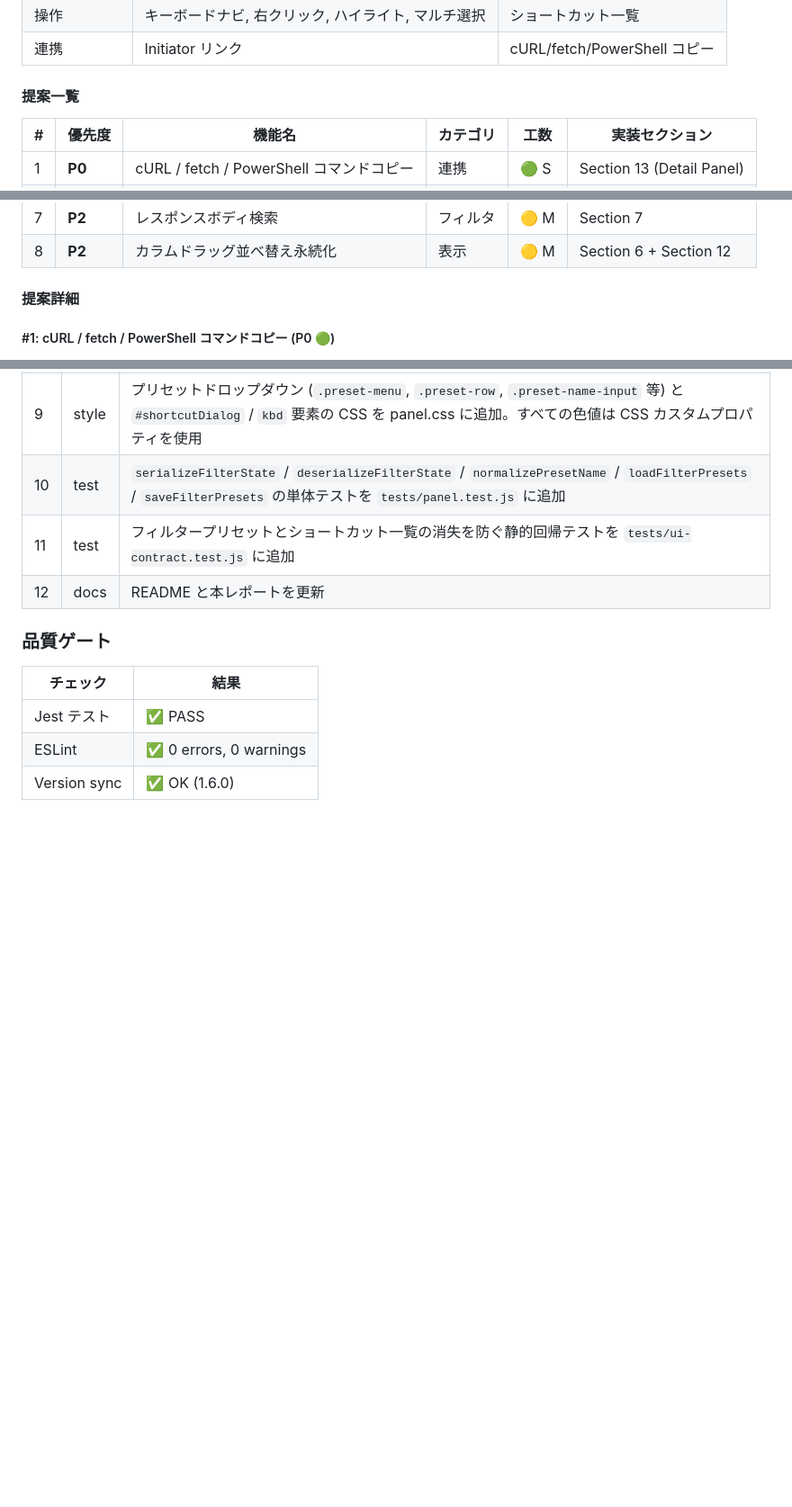
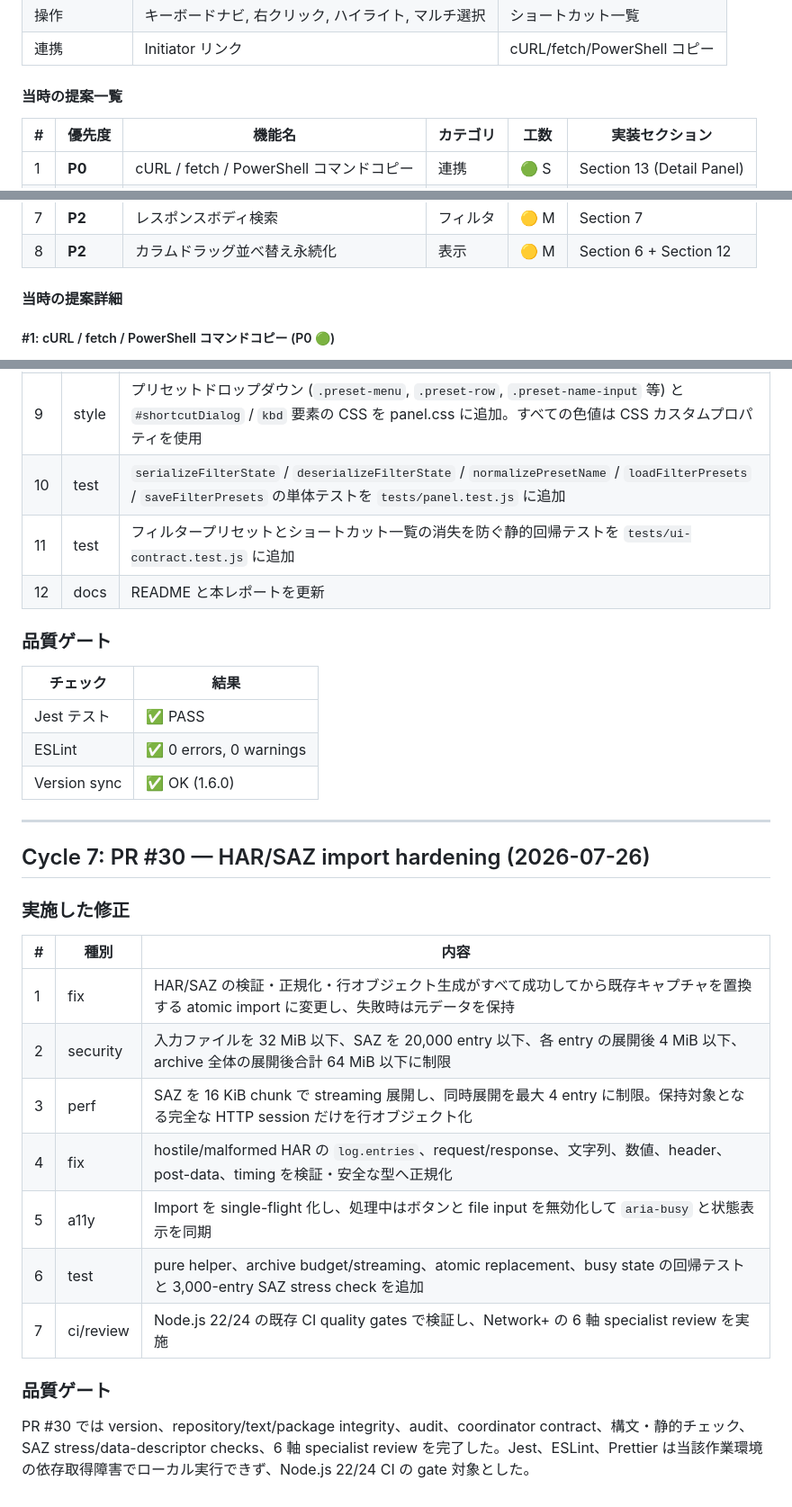
Before and after one commit to himiyosh/network-plus-extension, a Markdown page: docs/improvement-report.md, 3 parts joined by grey strips. Shown at 90% size. Drawn GitHub-style; blank space fills up the shorter version.

```diff
--- a/docs/improvement-report.md
+++ b/docs/improvement-report.md
@@ -47,7 +59,7 @@
 | 操作 | キーボードナビ, 右クリック, ハイライト, マルチ選択 | ショートカット一覧 |
 | 連携 | Initiator リンク | cURL/fetch/PowerShell コピー |
 
-#### 提案一覧
+#### 当時の提案一覧
 
 | # | 優先度 | 機能名 | カテゴリ | 工数 | 実装セクション |
 |---|---|---|---|---|---|
@@ -60,7 +72,7 @@
 | 7 | **P2** | レスポンスボディ検索 | フィルタ | 🟡 M | Section 7 |
 | 8 | **P2** | カラムドラッグ並べ替え永続化 | 表示 | 🟡 M | Section 6 + Section 12 |
 
-#### 提案詳細
+#### 当時の提案詳細
 
 ##### #1: cURL / fetch / PowerShell コマンドコピー (P0 🟢)
 
@@ -295,3 +307,23 @@ Commit `2321d67` が deep search 実装時に panel.js を大幅置換し、Cycl
 | Jest テスト | ✅ PASS |
 | ESLint | ✅ 0 errors, 0 warnings |
 | Version sync | ✅ OK (1.6.0) |
+
+---
+
+## Cycle 7: PR #30 — HAR/SAZ import hardening (2026-07-26)
+
+### 実施した修正
+
+| # | 種別 | 内容 |
+|---|---|---|
+| 1 | fix | HAR/SAZ の検証・正規化・行オブジェクト生成がすべて成功してから既存キャプチャを置換する atomic import に変更し、失敗時は元データを保持 |
+| 2 | security | 入力ファイルを 32 MiB 以下、SAZ を 20,000 entry 以下、各 entry の展開後 4 MiB 以下、archive 全体の展開後合計 64 MiB 以下に制限 |
+| 3 | perf | SAZ を 16 KiB chunk で streaming 展開し、同時展開を最大 4 entry に制限。保持対象となる完全な HTTP session だけを行オブジェクト化 |
+| 4 | fix | hostile/malformed HAR の `log.entries`、request/response、文字列、数値、header、post-data、timing を検証・安全な型へ正規化 |
+| 5 | a11y | Import を single-flight 化し、処理中はボタンと file input を無効化して `aria-busy` と状態表示を同期 |
+| 6 | test | pure helper、archive budget/streaming、atomic replacement、busy state の回帰テストと 3,000-entry SAZ stress check を追加 |
+| 7 | ci/review | Node.js 22/24 の既存 CI quality gates で検証し、Network+ の 6 軸 specialist review を実施 |
+
+### 品質ゲート
+
+PR #30 では version、repository/text/package integrity、audit、coordinator contract、構文・静的チェック、SAZ stress/data-descriptor checks、6 軸 specialist review を完了した。Jest、ESLint、Prettier は当該作業環境の依存取得障害でローカル実行できず、Node.js 22/24 CI の gate 対象とした。
```
Also changed, not shown: other parts of docs/improvement-report.md (+23 -11 lines).
